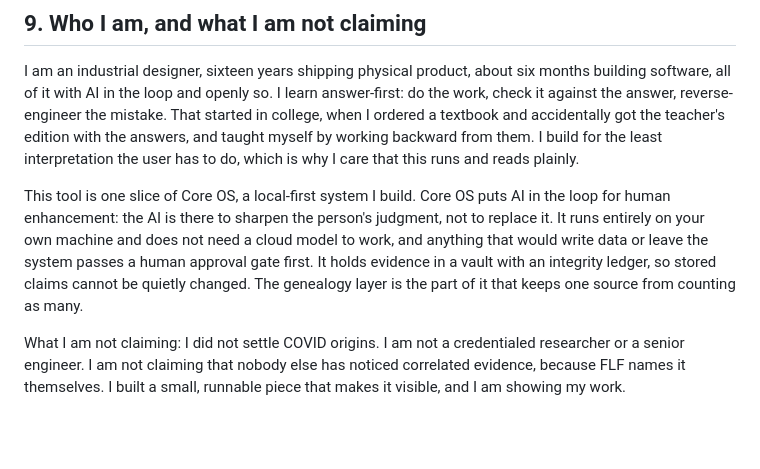
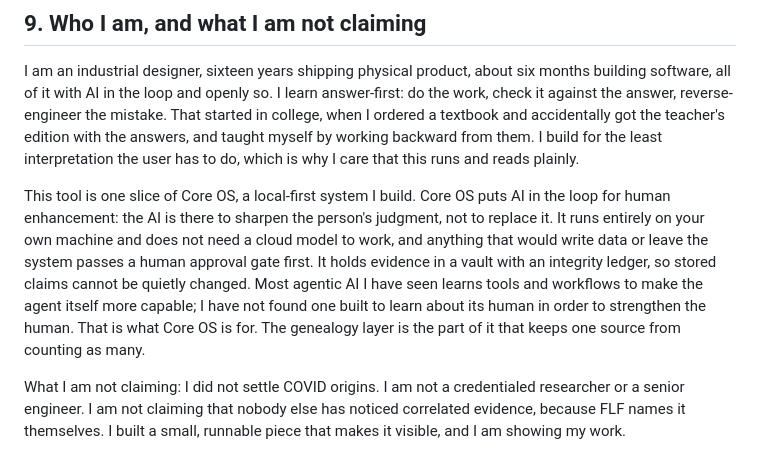
Before and after one commit to brandon255/doctrine-labs-flf-epistack, a Markdown page: SUBMISSION.md, the part around the change. Rendered like a GitHub page; blank space fills up the shorter version.

Commit message:
Section 9: agentic AI that learns the human to strengthen the human
Co-authored-by: Cursor <cursoragent@cursor.com>

```diff
--- a/SUBMISSION.md
+++ b/SUBMISSION.md
@@ -71,6 +71,6 @@ One codebase, three cases. That is the "does it generalize?" answer, in their ow
 
 I am an industrial designer, sixteen years shipping physical product, about six months building software, all of it with AI in the loop and openly so. I learn answer-first: do the work, check it against the answer, reverse-engineer the mistake. That started in college, when I ordered a textbook and accidentally got the teacher's edition with the answers, and taught myself by working backward from them. I build for the least interpretation the user has to do, which is why I care that this runs and reads plainly.
 
-This tool is one slice of Core OS, a local-first system I build. Core OS puts AI in the loop for human enhancement: the AI is there to sharpen the person's judgment, not to replace it. It runs entirely on your own machine and does not need a cloud model to work, and anything that would write data or leave the system passes a human approval gate first. It holds evidence in a vault with an integrity ledger, so stored claims cannot be quietly changed. The genealogy layer is the part of it that keeps one source from counting as many.
+This tool is one slice of Core OS, a local-first system I build. Core OS puts AI in the loop for human enhancement: the AI is there to sharpen the person's judgment, not to replace it. It runs entirely on your own machine and does not need a cloud model to work, and anything that would write data or leave the system passes a human approval gate first. It holds evidence in a vault with an integrity ledger, so stored claims cannot be quietly changed. Most agentic AI I have seen learns tools and workflows to make the agent itself more capable; I have not found one built to learn about its human in order to strengthen the human. That is what Core OS is for. The genealogy layer is the part of it that keeps one source from counting as many.
 
 What I am not claiming: I did not settle COVID origins. I am not a credentialed researcher or a senior engineer. I am not claiming that nobody else has noticed correlated evidence, because FLF names it themselves. I built a small, runnable piece that makes it visible, and I am showing my work.
```
